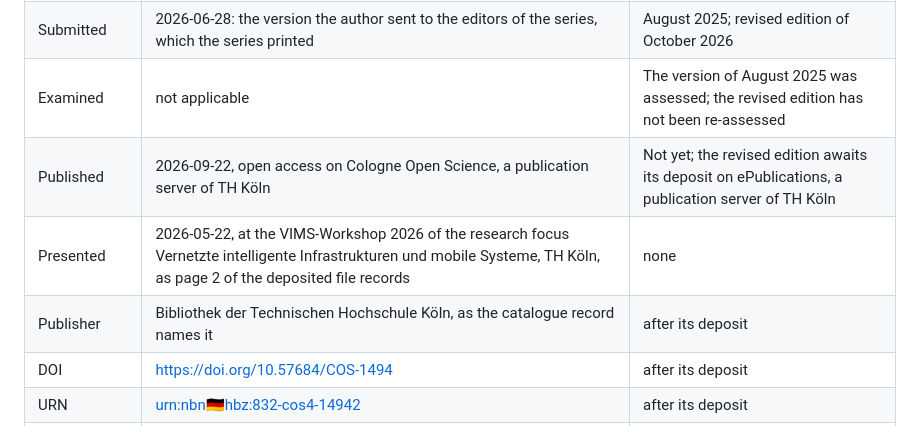
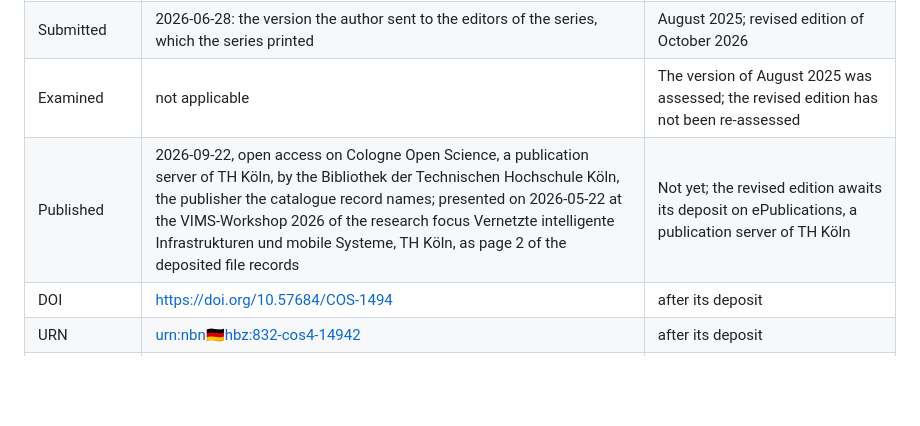
Before and after one commit to mtorun0x7cd/anti-skid-verification, a Markdown page: README.md, the part around the change. GitHub-like rendering; blank space fills up the shorter version.

Commit message:
docs: name the publisher and the talk in the Published row
The Publication table of the README gave the presentation and the
publisher rows of their own. The Published cell of the paper now names
both: the publisher as the catalogue record names it, and the talk at
the VIMS-Workshop 2026 on 2026-05-22, as page 2 of the deposited file
records it.

```diff
--- a/README.md
+++ b/README.md
@@ -196,9 +196,7 @@ _As printed in the report (pp. xii and xiii). The English abstract is authoritat
 | Programme | none | M.Sc. Computer Science & Engineering (Technische Informatik), as the title page prints it |
 | Submitted | 2026-06-28: the version the author sent to the editors of the series, which the series printed | August 2025; revised edition of October 2026 |
 | Examined | not applicable | The version of August 2025 was assessed; the revised edition has not been re-assessed |
-| Published | 2026-09-22, open access on Cologne Open Science, a publication server of TH Köln | Not yet; the revised edition awaits its deposit on ePublications, a publication server of TH Köln |
-| Presented | 2026-05-22, at the VIMS-Workshop 2026 of the research focus Vernetzte intelligente Infrastrukturen und mobile Systeme, TH Köln, as page 2 of the deposited file records | none |
-| Publisher | Bibliothek der Technischen Hochschule Köln, as the catalogue record names it | after its deposit |
+| Published | 2026-09-22, open access on Cologne Open Science, a publication server of TH Köln, by the Bibliothek der Technischen Hochschule Köln, the publisher the catalogue record names; presented on 2026-05-22 at the VIMS-Workshop 2026 of the research focus Vernetzte intelligente Infrastrukturen und mobile Systeme, TH Köln, as page 2 of the deposited file records | Not yet; the revised edition awaits its deposit on ePublications, a publication server of TH Köln |
 | DOI | <https://doi.org/10.57684/COS-1494> | after its deposit |
 | URN | [urn:nbn:de:hbz:832-cos4-14942](https://nbn-resolving.org/urn:nbn:de:hbz:832-cos4-14942) | after its deposit |
 | Licence | CC BY-NC-ND 4.0, as the catalogue record states; the imprint on page 2 names the licence terms without a version ([`ERRATA.md`](ERRATA.md#2-properties-of-the-record-and-the-deposited-file), section 2). The measurement captures of Figs. 3 and 5 are excepted, see [`NOTICE`](NOTICE) | CC BY 4.0, as the title page states; material credited to others, among it the mark of TH Köln, is excepted, and passages that also appear in the paper remain under its licence |
```
